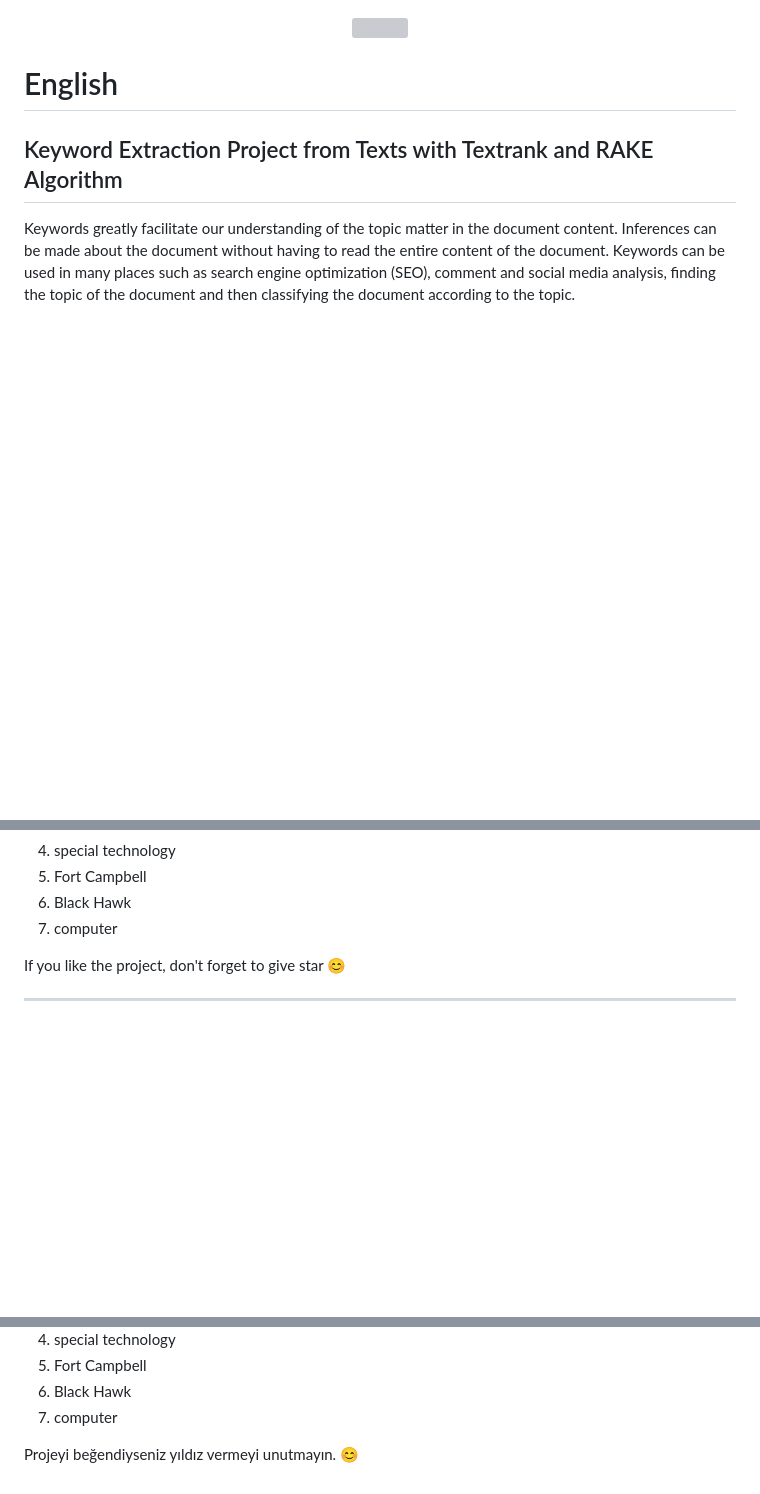
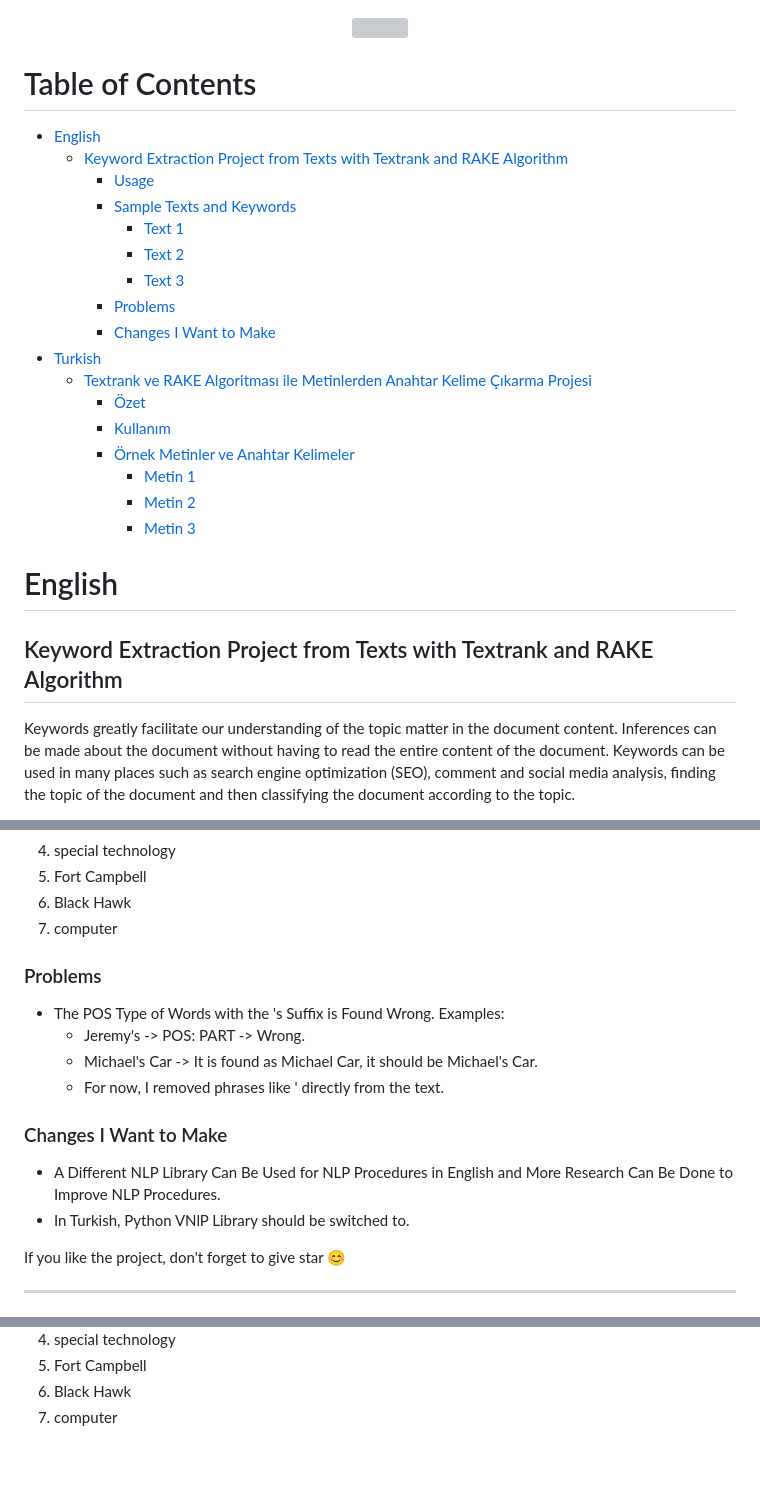
Before and after one commit to knetrix/Keyword-Extraction-From-Text, a Markdown page: README.md, 3 parts joined by grey strips. Rendered like a GitHub page; blank space fills up the shorter version; grey boxes are pictures that could not be loaded.

```diff
--- a/README.md
+++ b/README.md
@@ -9,6 +9,26 @@
 <p align="center">
     <img src="/database.jpg">
 </p>
+
+# Table of Contents
+
+- [English](#english)
+  * [Keyword Extraction Project from Texts with Textrank and RAKE Algorithm](#keyword-extraction-project-from-texts-with-textrank-and-rake-algorithm)
+    + [Usage](#usage)
+    + [Sample Texts and Keywords](#sample-texts-and-keywords)
+      - [Text 1](#text-1)
+      - [Text 2](#text-2)
+      - [Text 3](#text-3)
+    + [Problems](#problems)
+    + [Changes I Want to Make](#changes-i-want-to-make)
+- [Turkish](#turkish)
+  * [Textrank ve RAKE Algoritması ile Metinlerden Anahtar Kelime Çıkarma Projesi](#textrank-ve-rake-algoritması-ile-metinlerden-anahtar-kelime-çıkarma-projesi)
+    + [Özet](#özet)
+    + [Kullanım](#kullanım)
+    + [Örnek Metinler ve Anahtar Kelimeler](#örnek-metinler-ve-anahtar-kelimeler)
+      - [Metin 1](#metin-1)
+      - [Metin 2](#metin-2)
+      - [Metin 3](#metin-3)
 
 # English
 ## Keyword Extraction Project from Texts with Textrank and RAKE Algorithm
@@ -79,6 +99,17 @@ Keywords
 5. Fort Campbell
 6. Black Hawk
 7. computer
+
+### Problems
+- The POS Type of Words with the 's Suffix is Found Wrong. Examples:
+    - Jeremy's -> POS: PART -> Wrong.
+    - Michael's Car -> It is found as Michael Car, it should be Michael's Car.
+    - For now, I removed phrases like ' directly from the text.
+
+
+### Changes I Want to Make
+- A Different NLP Library Can Be Used for NLP Procedures in English and More Research Can Be Done to Improve NLP Procedures.
+- In Turkish, Python VNlP Library should be switched to.
 
 If you like the project, don't forget to give star :blush:
 
@@ -155,5 +186,3 @@ Anahtar Kelimeler
 5. Fort Campbell
 6. Black Hawk
 7. computer
-
-Projeyi beğendiyseniz yıldız vermeyi unutmayın. :blush:
```
